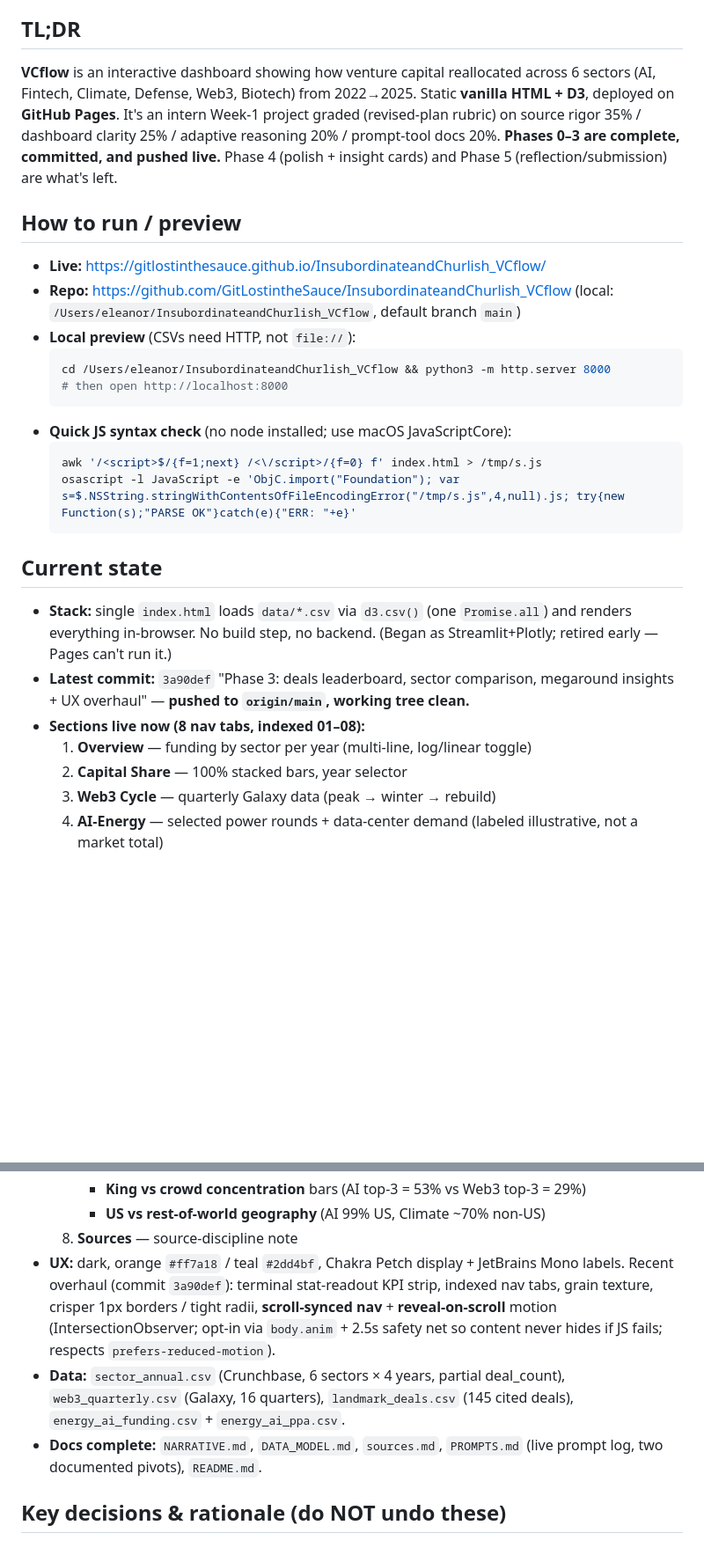
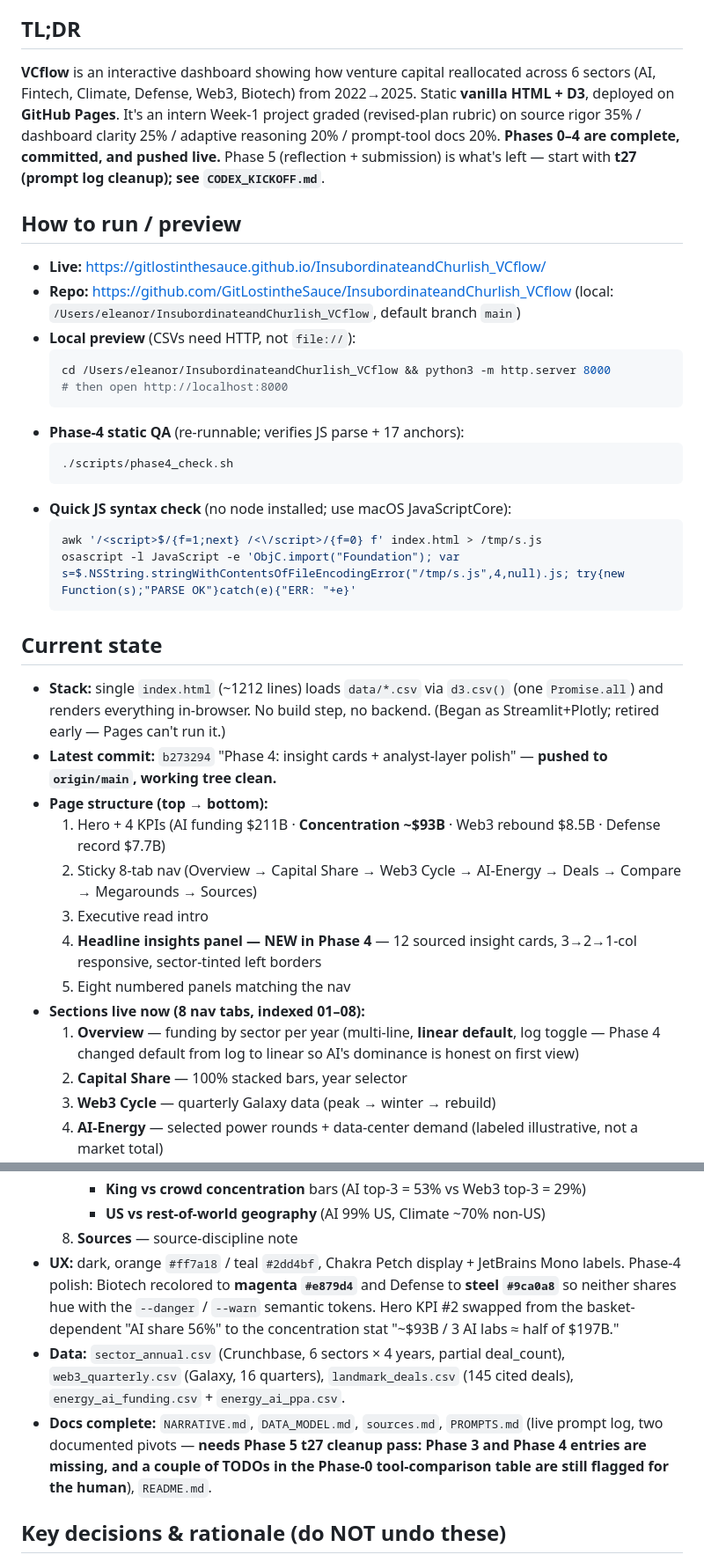
Before and after one commit to GitLostintheSauce/InsubordinateandChurlish_VCflow, a Markdown page: HANDOFF.md, 2 parts joined by grey strips. Shown at 88% size. GitHub-like rendering; blank space fills up the shorter version.

````diff
--- a/HANDOFF.md
+++ b/HANDOFF.md
@@ -4,6 +4,6 @@
 
 ## TL;DR
-**VCflow** is an interactive dashboard showing how venture capital reallocated across 6 sectors (AI, Fintech, Climate, Defense, Web3, Biotech) from 2022→2025. Static **vanilla HTML + D3**, deployed on **GitHub Pages**. It's an intern Week-1 project graded (revised-plan rubric) on source rigor 35% / dashboard clarity 25% / adaptive reasoning 20% / prompt-tool docs 20%. **Phases 0–3 are complete, committed, and pushed live.** Phase 4 (polish + insight cards) and Phase 5 (reflection/submission) are what's left.
+**VCflow** is an interactive dashboard showing how venture capital reallocated across 6 sectors (AI, Fintech, Climate, Defense, Web3, Biotech) from 2022→2025. Static **vanilla HTML + D3**, deployed on **GitHub Pages**. It's an intern Week-1 project graded (revised-plan rubric) on source rigor 35% / dashboard clarity 25% / adaptive reasoning 20% / prompt-tool docs 20%. **Phases 0–4 are complete, committed, and pushed live.** Phase 5 (reflection + submission) is what's left — start with **t27 (prompt log cleanup); see `CODEX_KICKOFF.md`**.
 
 ## How to run / preview
 - **Live:** https://gitlostinthesauce.github.io/InsubordinateandChurlish_VCflow/
@@ -13,6 +13,10 @@
   cd /Users/eleanor/InsubordinateandChurlish_VCflow && python3 -m http.server 8000
   # then open http://localhost:8000
   ```
+- **Phase-4 static QA** (re-runnable; verifies JS parse + 17 anchors):
+  ```bash
+  ./scripts/phase4_check.sh
+  ```
 - **Quick JS syntax check** (no node installed; use macOS JavaScriptCore):
   ```bash
   awk '/<script>$/{f=1;next} /<\/script>/{f=0} f' index.html > /tmp/s.js
@@ -20,10 +24,16 @@
   ```
 
 ## Current state
-- **Stack:** single `index.html` loads `data/*.csv` via `d3.csv()` (one `Promise.all`) and renders everything in-browser. No build step, no backend. (Began as Streamlit+Plotly; retired early — Pages can't run it.)
-- **Latest commit:** `3a90def` "Phase 3: deals leaderboard, sector comparison, megaround insights + UX overhaul" — **pushed to `origin/main`, working tree clean.**
+- **Stack:** single `index.html` (~1212 lines) loads `data/*.csv` via `d3.csv()` (one `Promise.all`) and renders everything in-browser. No build step, no backend. (Began as Streamlit+Plotly; retired early — Pages can't run it.)
+- **Latest commit:** `b273294` "Phase 4: insight cards + analyst-layer polish" — **pushed to `origin/main`, working tree clean.**
+- **Page structure (top → bottom):**
+  1. Hero + 4 KPIs (AI funding $211B · **Concentration ~$93B** · Web3 rebound $8.5B · Defense record $7.7B)
+  2. Sticky 8-tab nav (Overview → Capital Share → Web3 Cycle → AI-Energy → Deals → Compare → Megarounds → Sources)
+  3. Executive read intro
+  4. **Headline insights panel — NEW in Phase 4** — 12 sourced insight cards, 3→2→1-col responsive, sector-tinted left borders
+  5. Eight numbered panels matching the nav
 - **Sections live now (8 nav tabs, indexed 01–08):**
-  1. **Overview** — funding by sector per year (multi-line, log/linear toggle)
+  1. **Overview** — funding by sector per year (multi-line, **linear default**, log toggle — Phase 4 changed default from log to linear so AI's dominance is honest on first view)
   2. **Capital Share** — 100% stacked bars, year selector
   3. **Web3 Cycle** — quarterly Galaxy data (peak → winter → rebuild)
   4. **AI-Energy** — selected power rounds + data-center demand (labeled illustrative, not a market total)
@@ -35,9 +45,9 @@
      - **King vs crowd concentration** bars (AI top-3 = 53% vs Web3 top-3 = 29%)
      - **US vs rest-of-world geography** (AI 99% US, Climate ~70% non-US)
   8. **Sources** — source-discipline note
-- **UX:** dark, orange `#ff7a18` / teal `#2dd4bf`, Chakra Petch display + JetBrains Mono labels. Recent overhaul (commit `3a90def`): terminal stat-readout KPI strip, indexed nav tabs, grain texture, crisper 1px borders / tight radii, **scroll-synced nav** + **reveal-on-scroll** motion (IntersectionObserver; opt-in via `body.anim` + 2.5s safety net so content never hides if JS fails; respects `prefers-reduced-motion`).
+- **UX:** dark, orange `#ff7a18` / teal `#2dd4bf`, Chakra Petch display + JetBrains Mono labels. Phase-4 polish: Biotech recolored to **magenta `#e879d4`** and Defense to **steel `#9ca0a8`** so neither shares hue with the `--danger` / `--warn` semantic tokens. Hero KPI #2 swapped from the basket-dependent "AI share 56%" to the concentration stat "~$93B / 3 AI labs ≈ half of $197B."
 - **Data:** `sector_annual.csv` (Crunchbase, 6 sectors × 4 years, partial deal_count), `web3_quarterly.csv` (Galaxy, 16 quarters), `landmark_deals.csv` (145 cited deals), `energy_ai_funding.csv` + `energy_ai_ppa.csv`.
-- **Docs complete:** `NARRATIVE.md`, `DATA_MODEL.md`, `sources.md`, `PROMPTS.md` (live prompt log, two documented pivots), `README.md`.
+- **Docs complete:** `NARRATIVE.md`, `DATA_MODEL.md`, `sources.md`, `PROMPTS.md` (live prompt log, two documented pivots — **needs Phase 5 t27 cleanup pass: Phase 3 and Phase 4 entries are missing, and a couple of TODOs in the Phase-0 tool-comparison table are still flagged for the human**), `README.md`.
 
 ## Key decisions & rationale (do NOT undo these)
 - **No hallucinated numbers.** Every figure traces to a citation in `sources.md` or is marked `estimated` (hollow dots). The megaround views are computed directly from `landmark_deals.csv` — verified with Python, not invented.
````
Also changed, not shown: other parts of HANDOFF.md (+20 -10 lines), CODEX_KICKOFF.md (added, +68 -0 lines).
